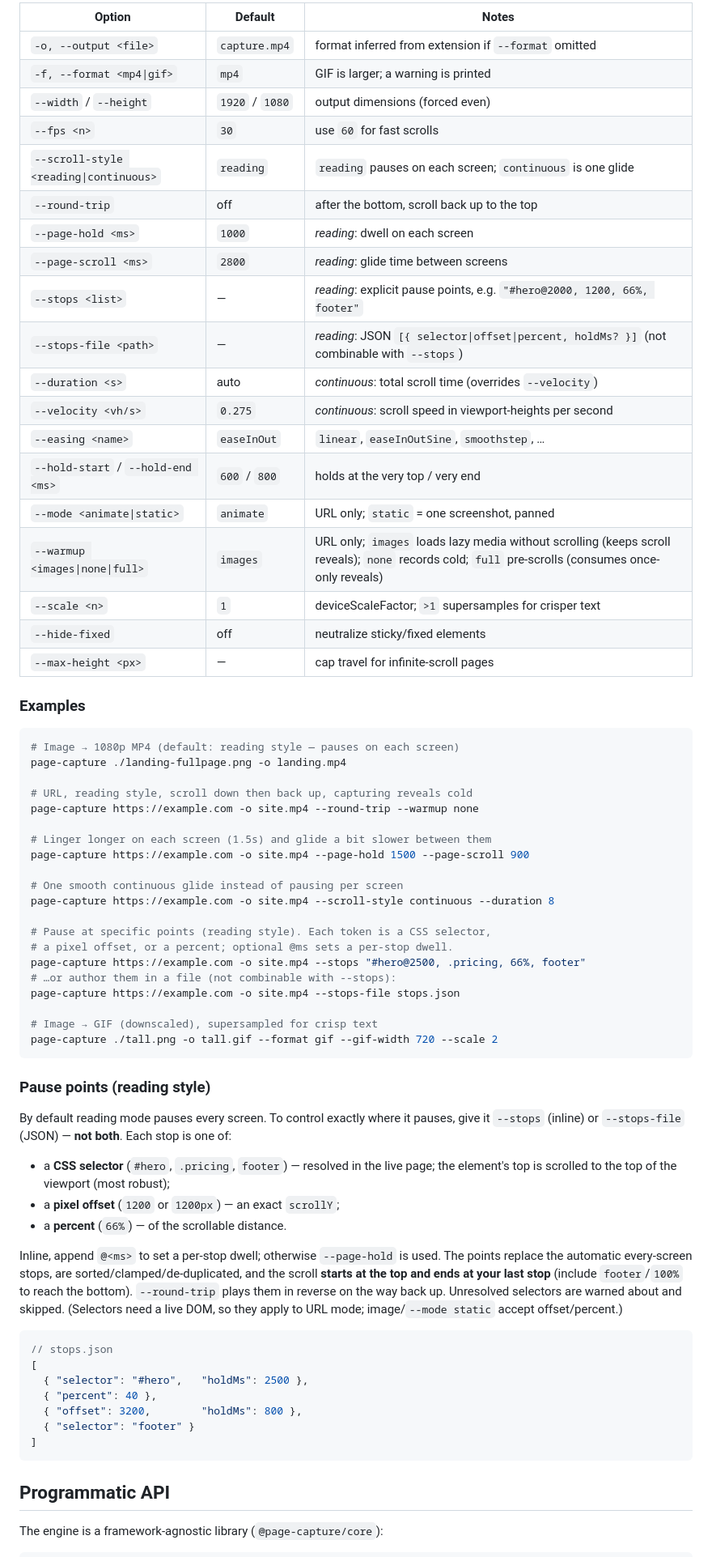
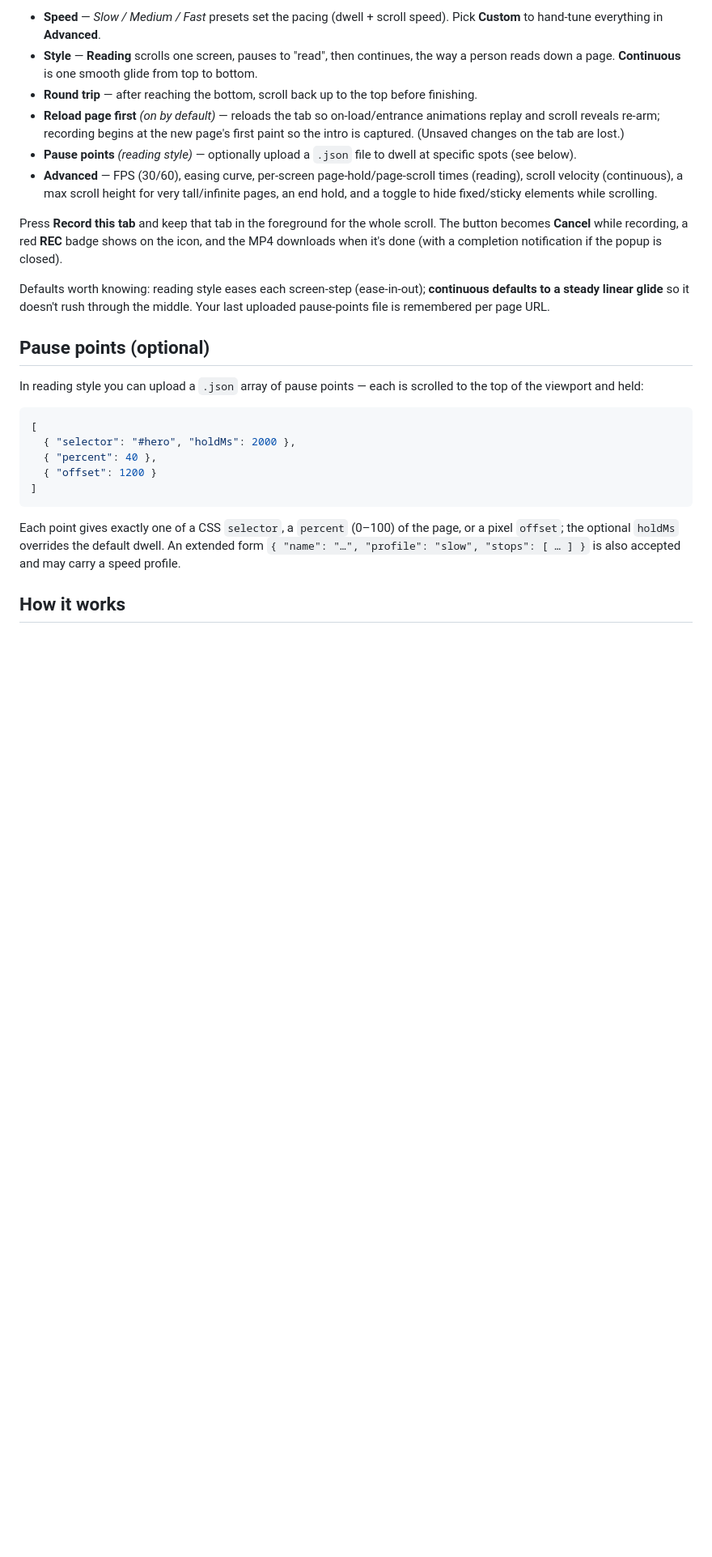
Before and after one commit to georgechang/glissade, a Markdown page: README.md, the part around one of its changes. Shown at 81% size. Drawn GitHub-style; blank space fills up the shorter version.

````diff
--- a/README.md
+++ b/README.md
@@ -46,72 +38,42 @@ Common options (run `--help` for the full list):
 
-| Option | Default | Notes |
-|---|---|---|
-| `-o, --output <file>` | `capture.mp4` | format inferred from extension if `--format` omitted |
-| `-f, --format <mp4\|gif>` | `mp4` | GIF is larger; a warning is printed |
-| `--width` / `--height` | `1920` / `1080` | output dimensions (forced even) |
-| `--fps <n>` | `30` | use `60` for fast scrolls |
-| `--scroll-style <reading\|continuous>` | `reading` | `reading` pauses on each screen; `continuous` is one glide |
-| `--round-trip` | off | after the bottom, scroll back up to the top |
-| `--page-hold <ms>` | `1000` | *reading*: dwell on each screen |
-| `--page-scroll <ms>` | `2800` | *reading*: glide time between screens |
-| `--stops <list>` | — | *reading*: explicit pause points, e.g. `"#hero@2000, 1200, 66%, footer"` |
-| `--stops-file <path>` | — | *reading*: JSON `[{ selector\|offset\|percent, holdMs? }]` (not combinable with `--stops`) |
-| `--duration <s>` | auto | *continuous*: total scroll time (overrides `--velocity`) |
-| `--velocity <vh/s>` | `0.275` | *continuous*: scroll speed in viewport-heights per second |
-| `--easing <name>` | `easeInOut` | `linear`, `easeInOutSine`, `smoothstep`, … |
-| `--hold-start` / `--hold-end <ms>` | `600` / `800` | holds at the very top / very end |
-| `--mode <animate\|static>` | `animate` | URL only; `static` = one screenshot, panned |
-| `--warmup <images\|none\|full>` | `images` | URL only; `images` loads lazy media without scrolling (keeps scroll reveals); `none` records cold; `full` pre-scrolls (consumes once-only reveals) |
-| `--scale <n>` | `1` | deviceScaleFactor; `>1` supersamples for crisper text |
-| `--hide-fixed` | off | neutralize sticky/fixed elements |
-| `--max-height <px>` | — | cap travel for infinite-scroll pages |
+- **Speed** — *Slow / Medium / Fast* presets set the pacing (dwell + scroll speed). Pick **Custom**
+  to hand-tune everything in **Advanced**.
+- **Style** — **Reading** scrolls one screen, pauses to "read", then continues, the way a person
+  reads down a page. **Continuous** is one smooth glide from top to bottom.
+- **Round trip** — after reaching the bottom, scroll back up to the top before finishing.
+- **Reload page first** *(on by default)* — reloads the tab so on-load/entrance animations replay
+  and scroll reveals re-arm; recording begins at the new page's first paint so the intro is
+  captured. (Unsaved changes on the tab are lost.)
+- **Pause points** *(reading style)* — optionally upload a `.json` file to dwell at specific spots
+  (see below).
+- **Advanced** — FPS (30/60), easing curve, per-screen page-hold/page-scroll times (reading), scroll
+  velocity (continuous), a max scroll height for very tall/infinite pages, an end hold, and a toggle
+  to hide fixed/sticky elements while scrolling.
 
-### Examples
+Press **Record this tab** and keep that tab in the foreground for the whole scroll. The button
+becomes **Cancel** while recording, a red **REC** badge shows on the icon, and the MP4 downloads
+when it's done (with a completion notification if the popup is closed).
 
-```bash
-# Image → 1080p MP4 (default: reading style — pauses on each screen)
-page-capture ./landing-fullpage.png -o landing.mp4
+Defaults worth knowing: reading style eases each screen-step (ease-in-out); **continuous defaults to
+a steady linear glide** so it doesn't rush through the middle. Your last uploaded pause-points file
+is remembered per page URL.
 
-# URL, reading style, scroll down then back up, capturing reveals cold
-page-capture https://example.com -o site.mp4 --round-trip --warmup none
+## Pause points (optional)
 
-# Linger longer on each screen (1.5s) and glide a bit slower between them
-page-capture https://example.com -o site.mp4 --page-hold 1500 --page-scroll 900
-
-# One smooth continuous glide instead of pausing per screen
-page-capture https://example.com -o site.mp4 --scroll-style continuous --duration 8
-
-# Pause at specific points (reading style). Each token is a CSS selector,
-# a pixel offset, or a percent; optional @ms sets a per-stop dwell.
-page-capture https://example.com -o site.mp4 --stops "#hero@2500, .pricing, 66%, footer"
-# …or author them in a file (not combinable with --stops):
-page-capture https://example.com -o site.mp4 --stops-file stops.json
-
-# Image → GIF (downscaled), supersampled for crisp text
-page-capture ./tall.png -o tall.gif --format gif --gif-width 720 --scale 2
-```
-
-### Pause points (reading style)
-
-By default reading mode pauses every screen. To control exactly where it pauses, give it `--stops` (inline) or `--stops-file` (JSON) — **not both**. Each stop is one of:
-
-- a **CSS selector** (`#hero`, `.pricing`, `footer`) — resolved in the live page; the element's top is scrolled to the top of the viewport (most robust);
-- a **pixel offset** (`1200` or `1200px`) — an exact `scrollY`;
-- a **percent** (`66%`) — of the scrollable distance.
-
-Inline, append `@<ms>` to set a per-stop dwell; otherwise `--page-hold` is used. The points replace the automatic every-screen stops, are sorted/clamped/de-duplicated, and the scroll **starts at the top and ends at your last stop** (include `footer`/`100%` to reach the bottom). `--round-trip` plays them in reverse on the way back up. Unresolved selectors are warned about and skipped. (Selectors need a live DOM, so they apply to URL mode; image/`--mode static` accept offset/percent.)
+In reading style you can upload a `.json` array of pause points — each is scrolled to the top of the
+viewport and held:
 
 ```json
-// stops.json
 [
-  { "selector": "#hero",   "holdMs": 2500 },
+  { "selector": "#hero", "holdMs": 2000 },
   { "percent": 40 },
-  { "offset": 3200,        "holdMs": 800 },
-  { "selector": "footer" }
+  { "offset": 1200 }
 ]
 ```
 
-## Programmatic API
+Each point gives exactly one of a CSS `selector`, a `percent` (0–100) of the page, or a pixel
+`offset`; the optional `holdMs` overrides the default dwell. An extended form
+`{ "name": "…", "profile": "slow", "stops": [ … ] }` is also accepted and may carry a speed profile.
 
-The engine is a framework-agnostic library (`@page-capture/core`):
+## How it works
 
````
Also changed, not shown: other parts of README.md (+70 -67 lines).
